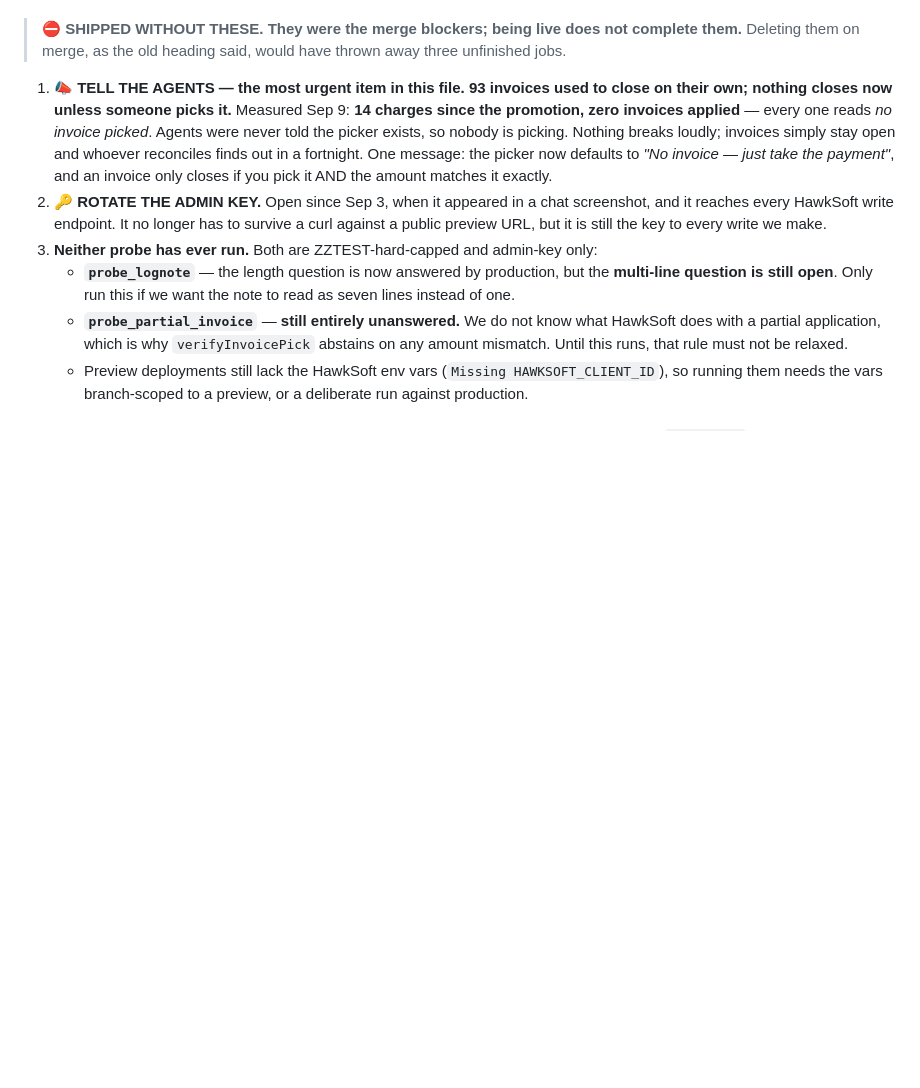
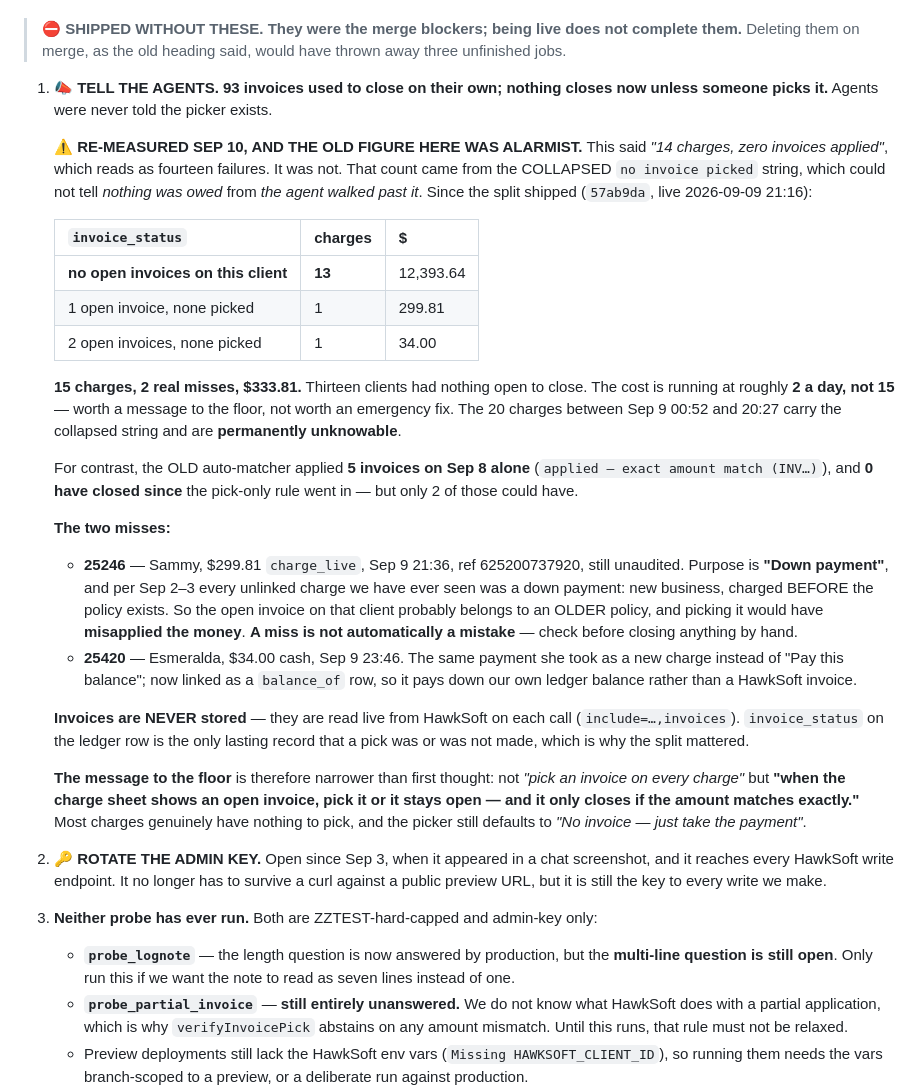
Before and after one commit to speedyinsadmin-alt/speedy-website, a Markdown page: claude/MASTER.md, the part around the change. Rendered like a GitHub page; blank space fills up the shorter version.

Commit message:
MASTER.md item 1: 2 real misses, not 14 — the old figure was alarmist
Item 1 claimed "14 charges since the promotion, zero invoices applied",
which reads as fourteen failures. It was not. That count came from the
COLLAPSED `no invoice picked` string, which could not tell "nothing was
owed" from "the agent walked past an open invoice" — the exact ambiguity
57ab9da was written to remove.

Re-measured against the split strings, live since 2026-09-09 21:16:
15 charges, 13 with no open invoice on the client at all, and 2 real
misses worth $333.81. The cost is running at roughly 2 a day, not 15.
Worth a message to the floor; not worth an emergency fix. The 20 charges
between Sep 9 00:52 and 20:27 carry the collapsed string and are
permanently unknowable.

For contrast the old auto-matcher applied 5 invoices on Sep 8 alone and 0
have closed since the pick-only rule went in — but only 2 of those could
have.

Both misses named. 25246 is Sammy's $299.81, purpose "Down payment", and
that matters: per Sep 2-3 every unlinked charge we have seen was a down
payment, charged BEFORE the policy exists, so the open invoice on that
client probably belongs to an older policy and picking it would have
misapplied the money. A miss is not automatically a mistake — recorded so
nobody closes it by hand without checking. 25420 is Esmeralda's $34,
already linked as a balance_of row.

Also recorded that invoices are NEVER stored — they are read live from
HawkSoft on every call — so invoice_status on the ledger row is the only
lasting record that a pick was or was not made. That is why the split
mattered.

The floor message is narrower than first framed: not "pick an invoice on
every charge" but "when the charge sheet shows an open invoice, pick it or
it stays open, and it only closes if the amount matches exactly."

Co-Authored-By: Claude Opus 5 <noreply@anthropic.com>

```diff
--- a/claude/MASTER.md
+++ b/claude/MASTER.md
@@ -1155,14 +1155,50 @@ note RENDERS untruncated — read one in CMS to close that off.
 > complete them.** Deleting them on merge, as the old heading said, would have thrown
 > away three unfinished jobs.
 
-1. **📣 TELL THE AGENTS — the most urgent item in this file.** **93 invoices used to
-   close on their own; nothing closes now unless someone picks it.** Measured Sep 9:
-   **14 charges since the promotion, zero invoices applied** — every one reads
-   *no invoice picked*. Agents were never told the picker exists, so nobody is picking.
-   Nothing breaks loudly; invoices simply stay open and whoever reconciles finds out in
-   a fortnight. One message: the picker now defaults to *"No invoice — just take the
-   payment"*, and an invoice only closes if you pick it AND the amount matches it
-   exactly.
+1. **📣 TELL THE AGENTS.** **93 invoices used to close on their own; nothing closes now
+   unless someone picks it.** Agents were never told the picker exists.
+
+   **⚠️ RE-MEASURED SEP 10, AND THE OLD FIGURE HERE WAS ALARMIST.** This said *"14
+   charges, zero invoices applied"*, which reads as fourteen failures. It was not. That
+   count came from the COLLAPSED `no invoice picked` string, which could not tell
+   *nothing was owed* from *the agent walked past it*. Since the split shipped
+   (`57ab9da`, live 2026-09-09 21:16):
+
+   | `invoice_status` | charges | $ |
+   |---|---|---|
+   | **no open invoices on this client** | **13** | 12,393.64 |
+   | 1 open invoice, none picked | 1 | 299.81 |
+   | 2 open invoices, none picked | 1 | 34.00 |
+
+   **15 charges, 2 real misses, $333.81.** Thirteen clients had nothing open to close.
+   The cost is running at roughly **2 a day, not 15** — worth a message to the floor,
+   not worth an emergency fix. The 20 charges between Sep 9 00:52 and 20:27 carry the
+   collapsed string and are **permanently unknowable**.
+
+   For contrast, the OLD auto-matcher applied **5 invoices on Sep 8 alone**
+   (`applied — exact amount match (INV…)`), and **0 have closed since** the pick-only
+   rule went in — but only 2 of those could have.
+
+   **The two misses:**
+   - **25246** — Sammy, $299.81 `charge_live`, Sep 9 21:36, ref 625200737920, still
+     unaudited. Purpose is **"Down payment"**, and per Sep 2–3 every unlinked charge we
+     have ever seen was a down payment: new business, charged BEFORE the policy exists.
+     So the open invoice on that client probably belongs to an OLDER policy, and picking
+     it would have **misapplied the money**. **A miss is not automatically a mistake** —
+     check before closing anything by hand.
+   - **25420** — Esmeralda, $34.00 cash, Sep 9 23:46. The same payment she took as a new
+     charge instead of "Pay this balance"; now linked as a `balance_of` row, so it pays
+     down our own ledger balance rather than a HawkSoft invoice.
+
+   **Invoices are NEVER stored** — they are read live from HawkSoft on each call
+   (`include=…,invoices`). `invoice_status` on the ledger row is the only lasting record
+   that a pick was or was not made, which is why the split mattered.
+
+   **The message to the floor** is therefore narrower than first thought: not *"pick an
+   invoice on every charge"* but **"when the charge sheet shows an open invoice, pick it
+   or it stays open — and it only closes if the amount matches exactly."** Most charges
+   genuinely have nothing to pick, and the picker still defaults to *"No invoice — just
+   take the payment"*.
 2. **🔑 ROTATE THE ADMIN KEY.** Open since Sep 3, when it appeared in a chat
    screenshot, and it reaches every HawkSoft write endpoint. It no longer has to
    survive a curl against a public preview URL, but it is still the key to every write
```
